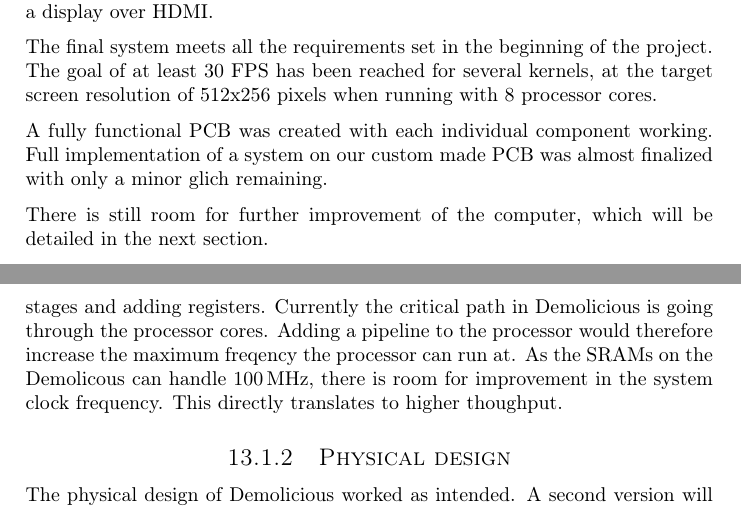
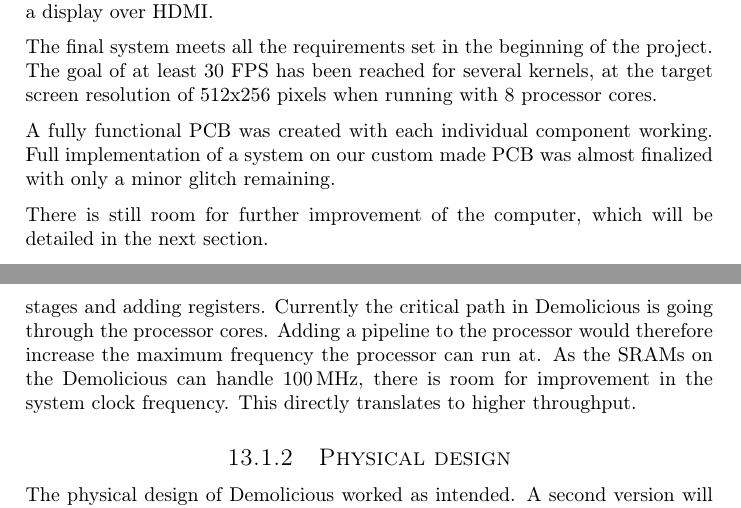
Before and after one commit to dmpro2014/report, a LaTeX thesis (report/main/report.tex, which reads report/conclusion/conclusion.tex): two parts of pages 71 and 72 of 84, joined at a grey line, cut so that both start at the same text. Compiled offline with pdfLaTeX.

Commit message:
Fixup further work

```diff
--- a/report/conclusion/conclusion.tex
+++ b/report/conclusion/conclusion.tex
@@ -10,7 +10,7 @@ The goal of at least 30 FPS has been reached for several kernels,
 at the target screen resolution of 512x256 pixels when running with 8 processor cores.
 
 A fully functional PCB was created with each individual component working.
-Full implementation of a system on our custom made PCB was almost finalized with only a minor glich remaining.
+Full implementation of a system on our custom made PCB was almost finalized with only a minor glitch remaining.
 
 There is still room for further improvement of the computer, which will be detailed in the next section.
 
@@ -30,9 +30,9 @@ The consecutive instructions in the pipeline will be from different threads.
 As long as there are fewer pipeline stages than the height of the barrel, an instruction will complete its path through the pipeline before the next one from the same thread starts.
 This means that there are no data hazards in the pipeline. Thus it is as simple as dividing the processor into stages and adding registers.
 Currently the critical path in Demolicious is going through the processor cores.
-Adding a pipeline to the processor would therefore increase the maximum freqency the processor can run at.
-As the SRAMs on the Demolicous can handle \SI{100}{MHz}, there is room for improvement in the system clock frequency.
-This directly translates to higher thoughput.
+Adding a pipeline to the processor would therefore increase the maximum frequency the processor can run at.
+As the SRAMs on the Demolicious can handle \SI{100}{MHz}, there is room for improvement in the system clock frequency.
+This directly translates to higher throughput.
 
 \subsection{Physical design}
 The physical design of Demolicious worked as intended.
```
